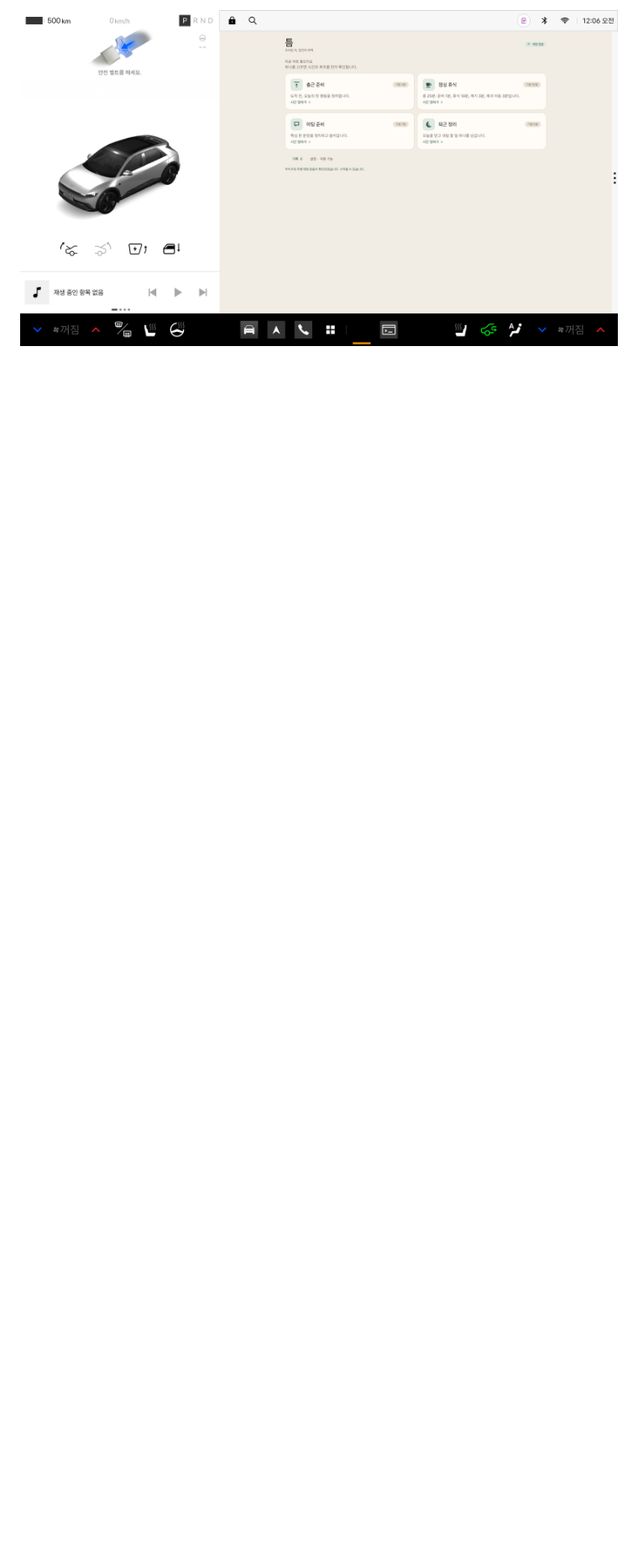
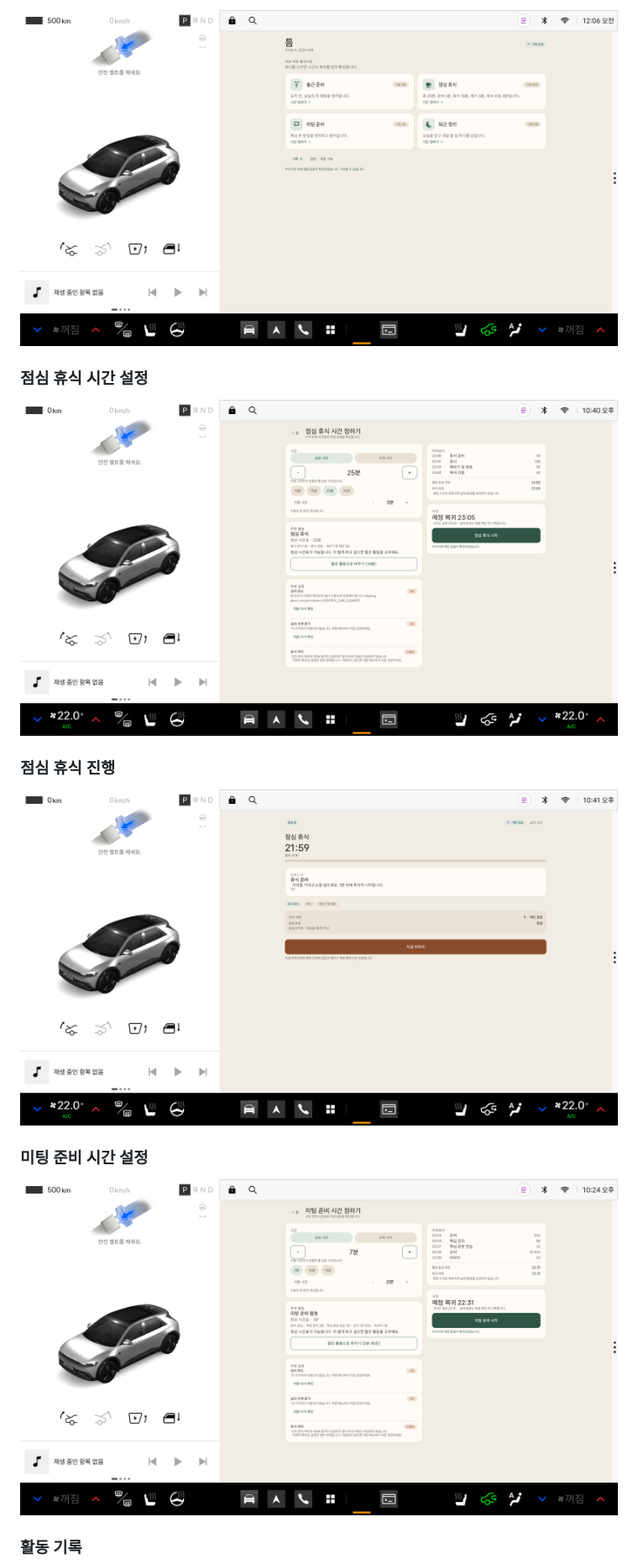
Before and after one commit to yanaire/Between-Teum, a Markdown page: README.md, the part around one of its changes. Shown at 84% size. GitHub-like rendering; pictures changed too: assets/teum-lunch-session.png (added), assets/teum-lunch-setup.png (added), assets/teum-meeting-setup.png (added); blank space fills up the shorter version.

Commit message:
Add Teum app screenshots to README
Co-authored-by: sisyphus-dev-ai <sisyphus-dev-ai@users.noreply.github.com>

```diff
--- a/README.md
+++ b/README.md
@@ -12,2 +15,17 @@ PLEOS Connect 에뮬레이터에서 실행 중인 틈의 홈 화면입니다.
 
 ![PLEOS 에뮬레이터에서 실행 중인 틈 홈 화면](assets/teum-screen.png)
+
+### 점심 휴식 시간 설정
+
+![점심 휴식 시간과 이동 시간을 설정하고 일정을 미리 보는 화면](assets/teum-lunch-setup.png)
+
+### 점심 휴식 진행
+
+![점심 휴식의 현재 단계와 남은 시간을 보여주는 화면](assets/teum-lunch-session.png)
+
+### 미팅 준비 시간 설정
+
+![미팅 준비 시간과 활동 일정을 확인하는 화면](assets/teum-meeting-setup.png)
+
+### 활동 기록
+
```
Also changed, not shown: other parts of README.md (+5 -1 lines), assets/teum-activity-record.png (added).
